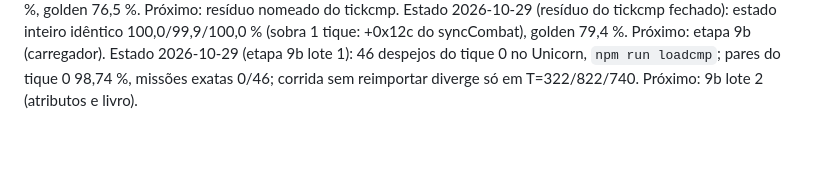
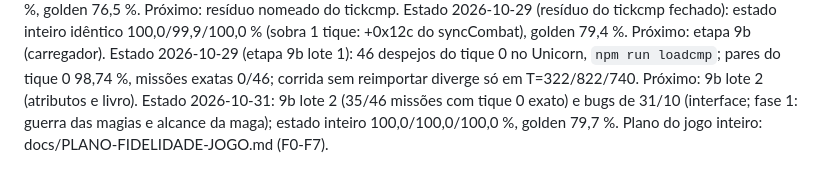
Before and after one commit to Tales-K/rom2-web, a Markdown page: docs/PLAN.md, the part around the change. Drawn GitHub-style; blank space fills up the shorter version.

```diff
--- a/docs/PLAN.md
+++ b/docs/PLAN.md
@@ -89,3 +89,5 @@ Estado 2026-10-29 (resíduo do tickcmp fechado): estado inteiro idêntico 100,0/
 golden 79,4 %. Próximo: etapa 9b (carregador).
 Estado 2026-10-29 (etapa 9b lote 1): 46 despejos do tique 0 no Unicorn, `npm run loadcmp`; pares do tique 0 98,74 %, missões
 exatas 0/46; corrida sem reimportar diverge só em T=322/822/740. Próximo: 9b lote 2 (atributos e livro).
+Estado 2026-10-31: 9b lote 2 (35/46 missões com tique 0 exato) e bugs de 31/10 (interface; fase 1: guerra das magias e alcance da
+maga); estado inteiro 100,0/100,0/100,0 %, golden 79,7 %. Plano do jogo inteiro: docs/PLANO-FIDELIDADE-JOGO.md (F0-F7).
```
Also changed, not shown: docs/ABORDAGEM-FIDELIDADE-UNIDADES.md (+9 -3 lines).
